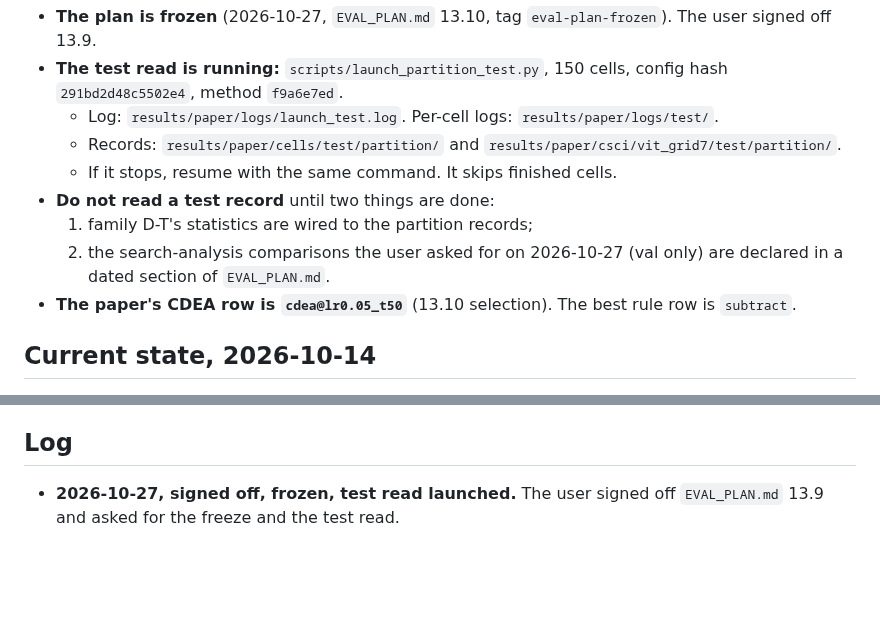
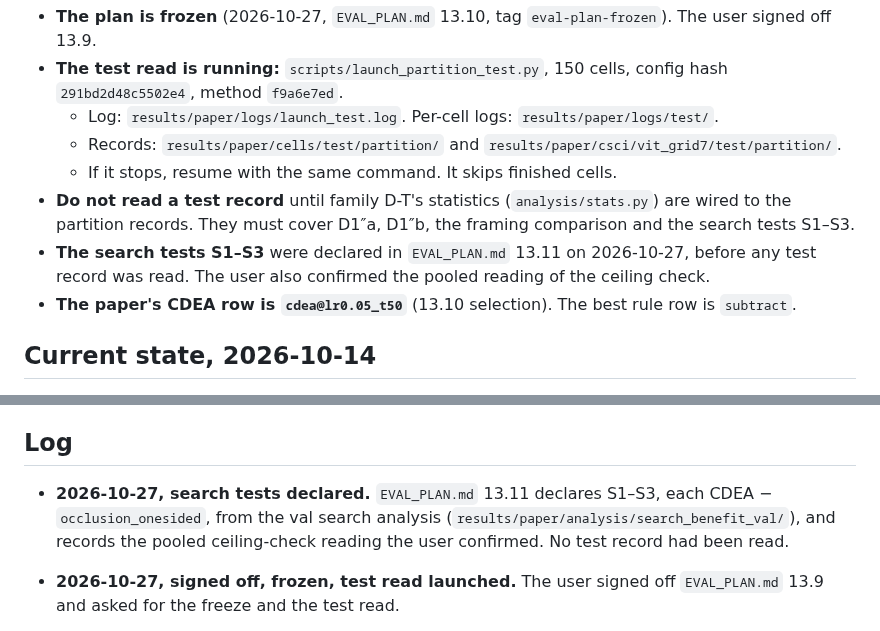
Before and after one commit to supreethms1809/gambit, a Markdown page: docs/paper/PROGRESS.md, 2 parts joined by grey strips. GitHub-like rendering; blank space fills up the shorter version.

```diff
--- a/docs/paper/PROGRESS.md
+++ b/docs/paper/PROGRESS.md
@@ -20,9 +20,8 @@ On the GH200:
   - Log: `results/paper/logs/launch_test.log`. Per-cell logs: `results/paper/logs/test/`.
   - Records: `results/paper/cells/test/partition/` and `results/paper/csci/vit_grid7/test/partition/`.
   - If it stops, resume with the same command. It skips finished cells.
-- **Do not read a test record** until two things are done:
-  1. family D-T's statistics are wired to the partition records;
-  2. the search-analysis comparisons the user asked for on 2026-10-27 (val only) are declared in a dated section of `EVAL_PLAN.md`.
+- **Do not read a test record** until family D-T's statistics (`analysis/stats.py`) are wired to the partition records. They must cover D1″a, D1″b, the framing comparison and the search tests S1–S3.
+- **The search tests S1–S3** were declared in `EVAL_PLAN.md` 13.11 on 2026-10-27, before any test record was read. The user also confirmed the pooled reading of the ceiling check.
 - **The paper's CDEA row is `cdea@lr0.05_t50`** (13.10 selection). The best rule row is `subtract`.
 
 ## Current state, 2026-10-14
@@ -253,6 +252,8 @@ Not part of this plan unless reopened:
 
 ## Log
 
+- **2026-10-27, search tests declared.** `EVAL_PLAN.md` 13.11 declares S1–S3, each CDEA − `occlusion_onesided`, from the val search analysis (`results/paper/analysis/search_benefit_val/`), and records the pooled ceiling-check reading the user confirmed. No test record had been read.
+
 - **2026-10-27, signed off, frozen, test read launched.** The user signed off `EVAL_PLAN.md` 13.9 and asked for the freeze and the test read.
   - The plan is frozen in 13.10, with the post-hoc additions, the ceiling check, the selection, the 150 test cells and the hashes. Tag `eval-plan-frozen`.
   - Launcher: `scripts/launch_partition_test.py`.
```
Also changed, not shown: docs/paper/EVAL_PLAN.md (+38 -0 lines).
